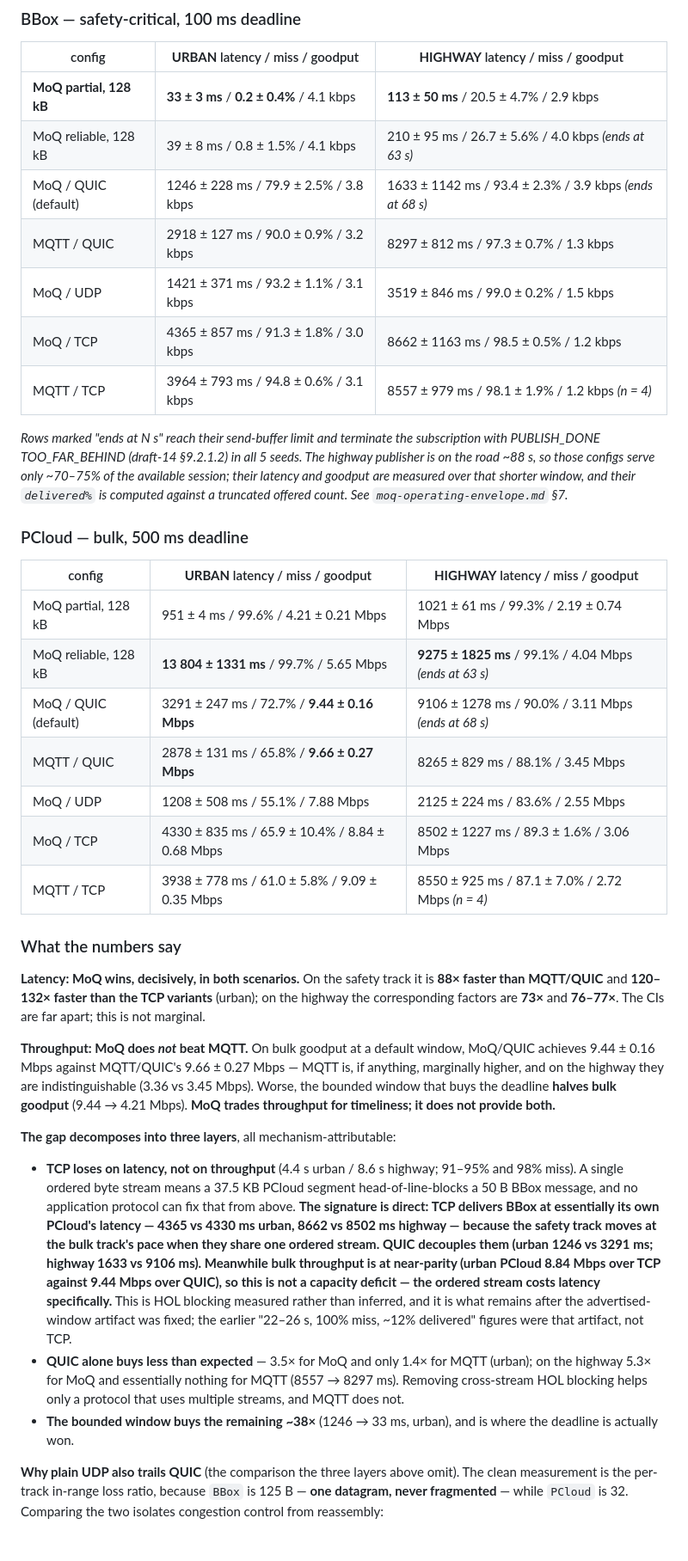
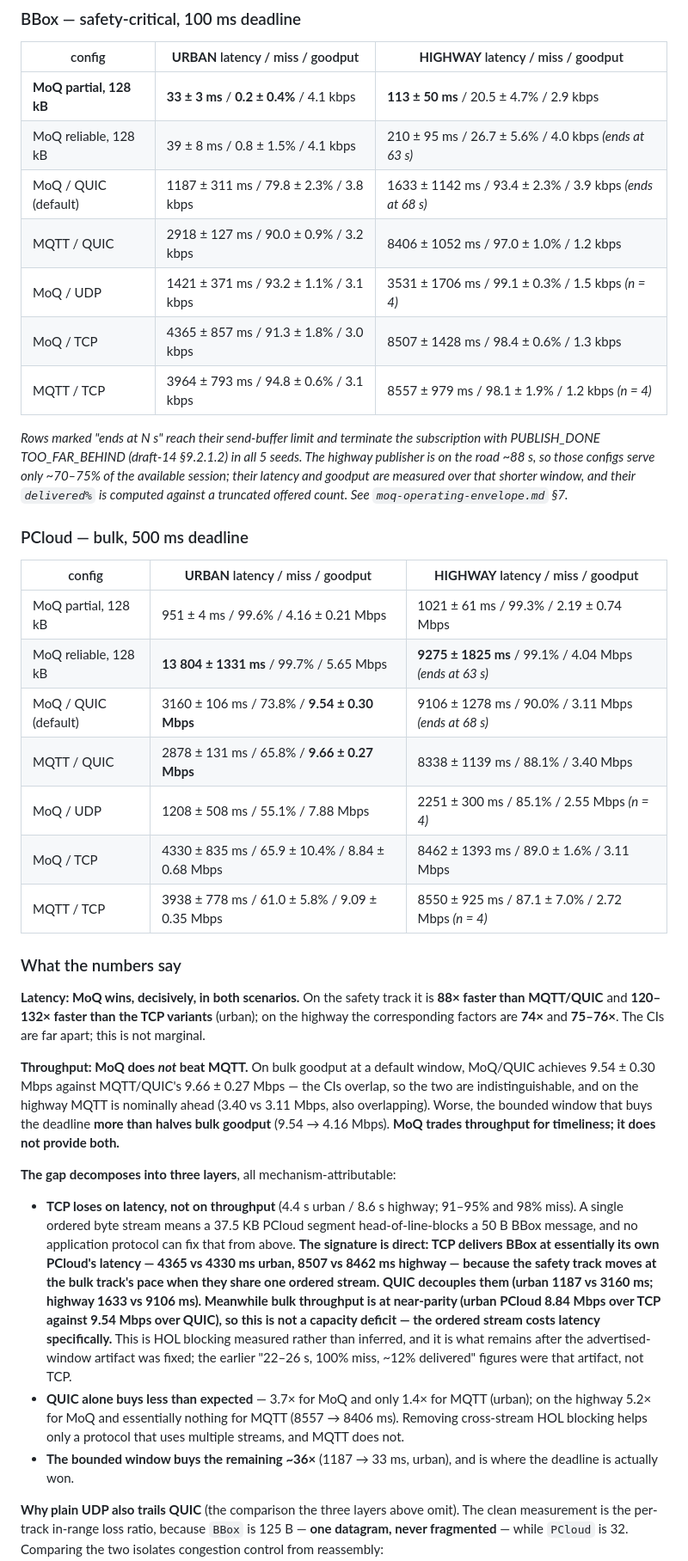
Before and after one commit to JinghengHuang/MOQ-Veins-Simulation-thesis-project, a Markdown page: findings/REPORT.md, the part around the change. Shown at 86% size. Rendered like a GitHub page; blank space fills up the shorter version.

```diff
--- a/findings/REPORT.md
+++ b/findings/REPORT.md
@@ -75,10 +75,10 @@ Two design lessons, each measured rather than assumed:
 |---|---|---|
 | **MoQ partial, 128 kB** | **33 ± 3 ms** / **0.2 ± 0.4%** / 4.1 kbps | **113 ± 50 ms** / 20.5 ± 4.7% / 2.9 kbps |
 | MoQ reliable, 128 kB | 39 ± 8 ms / 0.8 ± 1.5% / 4.1 kbps | 210 ± 95 ms / 26.7 ± 5.6% / 4.0 kbps *(ends at 63 s)* |
-| MoQ / QUIC (default) | 1246 ± 228 ms / 79.9 ± 2.5% / 3.8 kbps | 1633 ± 1142 ms / 93.4 ± 2.3% / 3.9 kbps *(ends at 68 s)* |
-| MQTT / QUIC | 2918 ± 127 ms / 90.0 ± 0.9% / 3.2 kbps | 8297 ± 812 ms / 97.3 ± 0.7% / 1.3 kbps |
-| MoQ / UDP | 1421 ± 371 ms / 93.2 ± 1.1% / 3.1 kbps | 3519 ± 846 ms / 99.0 ± 0.2% / 1.5 kbps |
-| MoQ / TCP | 4365 ± 857 ms / 91.3 ± 1.8% / 3.0 kbps | 8662 ± 1163 ms / 98.5 ± 0.5% / 1.2 kbps |
+| MoQ / QUIC (default) | 1187 ± 311 ms / 79.8 ± 2.3% / 3.8 kbps | 1633 ± 1142 ms / 93.4 ± 2.3% / 3.9 kbps *(ends at 68 s)* |
+| MQTT / QUIC | 2918 ± 127 ms / 90.0 ± 0.9% / 3.2 kbps | 8406 ± 1052 ms / 97.0 ± 1.0% / 1.2 kbps |
+| MoQ / UDP | 1421 ± 371 ms / 93.2 ± 1.1% / 3.1 kbps | 3531 ± 1706 ms / 99.1 ± 0.3% / 1.5 kbps *(n = 4)* |
+| MoQ / TCP | 4365 ± 857 ms / 91.3 ± 1.8% / 3.0 kbps | 8507 ± 1428 ms / 98.4 ± 0.6% / 1.3 kbps |
 | MQTT / TCP | 3964 ± 793 ms / 94.8 ± 0.6% / 3.1 kbps | 8557 ± 979 ms / 98.1 ± 1.9% / 1.2 kbps *(n = 4)* |
 
 *Rows marked "ends at N s" reach their send-buffer limit and terminate the subscription with
@@ -91,42 +91,42 @@ truncated offered count. See `moq-operating-envelope.md` §7.*
 
 | config | **URBAN** latency / miss / goodput | **HIGHWAY** latency / miss / goodput |
 |---|---|---|
-| MoQ partial, 128 kB | 951 ± 4 ms / 99.6% / 4.21 ± 0.21 Mbps | 1021 ± 61 ms / 99.3% / 2.19 ± 0.74 Mbps |
+| MoQ partial, 128 kB | 951 ± 4 ms / 99.6% / 4.16 ± 0.21 Mbps | 1021 ± 61 ms / 99.3% / 2.19 ± 0.74 Mbps |
 | MoQ reliable, 128 kB | **13 804 ± 1331 ms** / 99.7% / 5.65 Mbps | **9275 ± 1825 ms** / 99.1% / 4.04 Mbps *(ends at 63 s)* |
-| MoQ / QUIC (default) | 3291 ± 247 ms / 72.7% / **9.44 ± 0.16 Mbps** | 9106 ± 1278 ms / 90.0% / 3.11 Mbps *(ends at 68 s)* |
-| MQTT / QUIC | 2878 ± 131 ms / 65.8% / **9.66 ± 0.27 Mbps** | 8265 ± 829 ms / 88.1% / 3.45 Mbps |
-| MoQ / UDP | 1208 ± 508 ms / 55.1% / 7.88 Mbps | 2125 ± 224 ms / 83.6% / 2.55 Mbps |
-| MoQ / TCP | 4330 ± 835 ms / 65.9 ± 10.4% / 8.84 ± 0.68 Mbps | 8502 ± 1227 ms / 89.3 ± 1.6% / 3.06 Mbps |
+| MoQ / QUIC (default) | 3160 ± 106 ms / 73.8% / **9.54 ± 0.30 Mbps** | 9106 ± 1278 ms / 90.0% / 3.11 Mbps *(ends at 68 s)* |
+| MQTT / QUIC | 2878 ± 131 ms / 65.8% / **9.66 ± 0.27 Mbps** | 8338 ± 1139 ms / 88.1% / 3.40 Mbps |
+| MoQ / UDP | 1208 ± 508 ms / 55.1% / 7.88 Mbps | 2251 ± 300 ms / 85.1% / 2.55 Mbps *(n = 4)* |
+| MoQ / TCP | 4330 ± 835 ms / 65.9 ± 10.4% / 8.84 ± 0.68 Mbps | 8462 ± 1393 ms / 89.0 ± 1.6% / 3.11 Mbps |
 | MQTT / TCP | 3938 ± 778 ms / 61.0 ± 5.8% / 9.09 ± 0.35 Mbps | 8550 ± 925 ms / 87.1 ± 7.0% / 2.72 Mbps *(n = 4)* |
 
 ### What the numbers say
 
 **Latency: MoQ wins, decisively, in both scenarios.** On the safety track it is **88× faster than
 MQTT/QUIC** and **120–132× faster than the TCP variants** (urban); on the highway the corresponding
-factors are **73×** and **76–77×**. The CIs are far apart; this is not marginal.
+factors are **74×** and **75–76×**. The CIs are far apart; this is not marginal.
 
 **Throughput: MoQ does *not* beat MQTT.** On bulk goodput at a default window, MoQ/QUIC achieves
-9.44 ± 0.16 Mbps against MQTT/QUIC's 9.66 ± 0.27 Mbps — MQTT is, if anything, marginally higher,
-and on the highway they are indistinguishable (3.36 vs 3.45 Mbps). Worse, the bounded window that
-buys the deadline **halves bulk goodput** (9.44 → 4.21 Mbps). **MoQ trades throughput for
-timeliness; it does not provide both.**
+9.54 ± 0.30 Mbps against MQTT/QUIC's 9.66 ± 0.27 Mbps — the CIs overlap, so the two are
+indistinguishable, and on the highway MQTT is nominally ahead (3.40 vs 3.11 Mbps, also
+overlapping). Worse, the bounded window that buys the deadline **more than halves bulk goodput**
+(9.54 → 4.16 Mbps). **MoQ trades throughput for timeliness; it does not provide both.**
 
 **The gap decomposes into three layers**, all mechanism-attributable:
 - **TCP loses on latency, not on throughput** (4.4 s urban / 8.6 s highway; 91–95% and 98% miss).
   A single ordered byte stream means a 37.5 KB PCloud segment head-of-line-blocks a 50 B BBox
   message, and no application protocol can fix that from above. **The signature is direct: TCP
-  delivers BBox at essentially its own PCloud's latency — 4365 vs 4330 ms urban, 8662 vs 8502 ms
+  delivers BBox at essentially its own PCloud's latency — 4365 vs 4330 ms urban, 8507 vs 8462 ms
   highway — because the safety track moves at the bulk track's pace when they share one ordered
-  stream. QUIC decouples them (urban 1246 vs 3291 ms; highway 1633 vs 9106 ms). Meanwhile bulk
-  throughput is at near-parity (urban PCloud 8.84 Mbps over TCP against 9.44 Mbps over QUIC), so
+  stream. QUIC decouples them (urban 1187 vs 3160 ms; highway 1633 vs 9106 ms). Meanwhile bulk
+  throughput is at near-parity (urban PCloud 8.84 Mbps over TCP against 9.54 Mbps over QUIC), so
   this is not a capacity deficit — the ordered stream costs latency specifically.** This is HOL
   blocking measured rather than inferred, and it is what remains after the advertised-window
   artifact was fixed; the earlier "22–26 s, 100% miss, ~12% delivered" figures were that artifact,
   not TCP.
-- **QUIC alone buys less than expected** — 3.5× for MoQ and only 1.4× for MQTT (urban); on the
-  highway 5.3× for MoQ and essentially nothing for MQTT (8557 → 8297 ms). Removing cross-stream
+- **QUIC alone buys less than expected** — 3.7× for MoQ and only 1.4× for MQTT (urban); on the
+  highway 5.2× for MoQ and essentially nothing for MQTT (8557 → 8406 ms). Removing cross-stream
   HOL blocking helps only a protocol that uses multiple streams, and MQTT does not.
-- **The bounded window buys the remaining ~38×** (1246 → 33 ms, urban), and is where the deadline
+- **The bounded window buys the remaining ~36×** (1187 → 33 ms, urban), and is where the deadline
   is actually won.
 
 **Why plain UDP also trails QUIC** (the comparison the three layers above omit). The clean
```
Also changed, not shown: findings/moq-operating-envelope.md (+7 -7 lines), findings/mqtt-vs-moq.md (+7 -7 lines).
